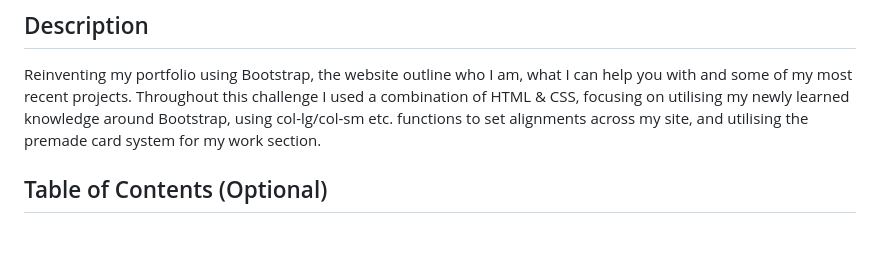
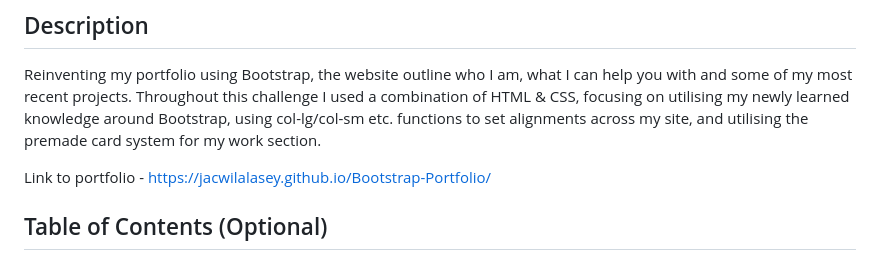
Before and after one commit to Jacwilalasey/Bootstrap-Portfolio, a Markdown page: README.md, the part around the change. GitHub-like rendering; blank space fills up the shorter version.

```diff
--- a/README.md
+++ b/README.md
@@ -3,6 +3,8 @@
 ## Description
 
 Reinventing my portfolio using Bootstrap, the website outline who I am, what I can help you with and some of my most recent projects. Throughout this challenge I used a combination of HTML & CSS, focusing on utilising my newly learned knowledge around Bootstrap, using col-lg/col-sm etc. functions to set alignments across my site, and utilising the premade card system for my work section.
+
+Link to portfolio - https://jacwilalasey.github.io/Bootstrap-Portfolio/
 
 ## Table of Contents (Optional)
 
```
